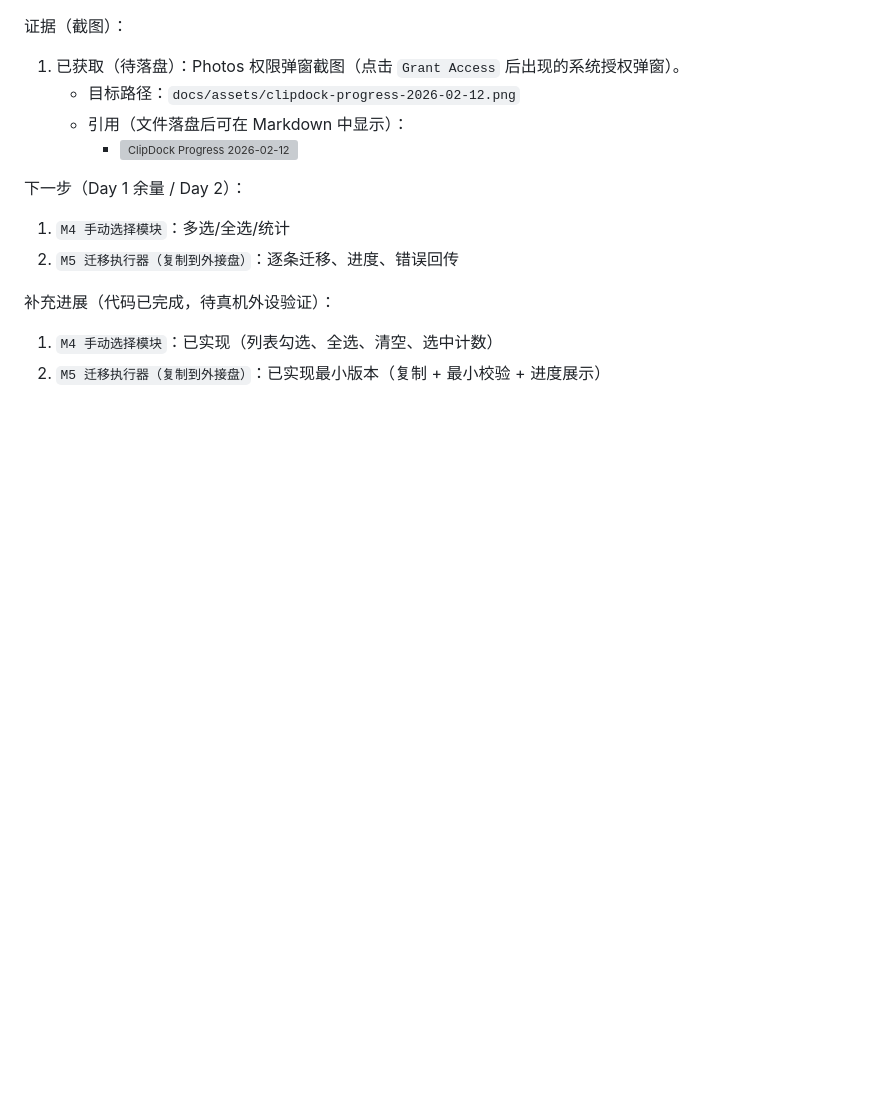
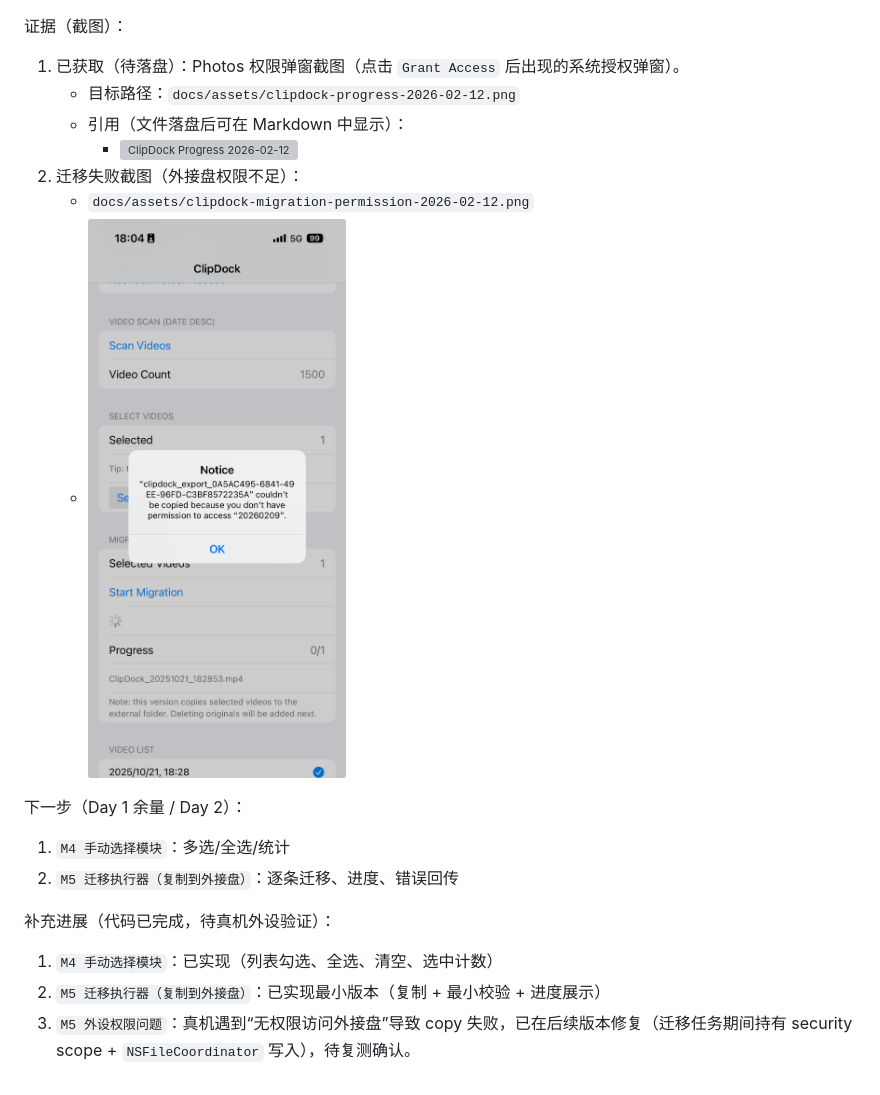
Before and after one commit to Wenfeng-GAO/clipdock, a Markdown page: docs/project-plan.md, the part around the change. GitHub-like rendering; pictures changed too: docs/assets/clipdock-migration-permission-2026-02-12.png (added); blank space fills up the shorter version; grey boxes are pictures that could not be loaded.

```diff
--- a/docs/project-plan.md
+++ b/docs/project-plan.md
@@ -130,6 +130,9 @@ MVP 冲刺周期：3 天（连续开发 + 每模块闭环验证）。
    - 目标路径：`docs/assets/clipdock-progress-2026-02-12.png`
    - 引用（文件落盘后可在 Markdown 中显示）：
      - ![ClipDock Progress 2026-02-12](assets/clipdock-progress-2026-02-12.png)
+2. 迁移失败截图（外接盘权限不足）：
+   - `docs/assets/clipdock-migration-permission-2026-02-12.png`
+   - ![Migration Permission Error 2026-02-12](assets/clipdock-migration-permission-2026-02-12.png)
 
 下一步（Day 1 余量 / Day 2）：
 1. `M4 手动选择模块`：多选/全选/统计
@@ -138,3 +141,4 @@ MVP 冲刺周期：3 天（连续开发 + 每模块闭环验证）。
 补充进展（代码已完成，待真机外设验证）：
 1. `M4 手动选择模块`：已实现（列表勾选、全选、清空、选中计数）
 2. `M5 迁移执行器（复制到外接盘）`：已实现最小版本（复制 + 最小校验 + 进度展示）
+3. `M5 外设权限问题`：真机遇到“无权限访问外接盘”导致 copy 失败，已在后续版本修复（迁移任务期间持有 security scope + `NSFileCoordinator` 写入），待复测确认。
```
Also changed, not shown: docs/development.md (+12 -0 lines), 4 other files.
